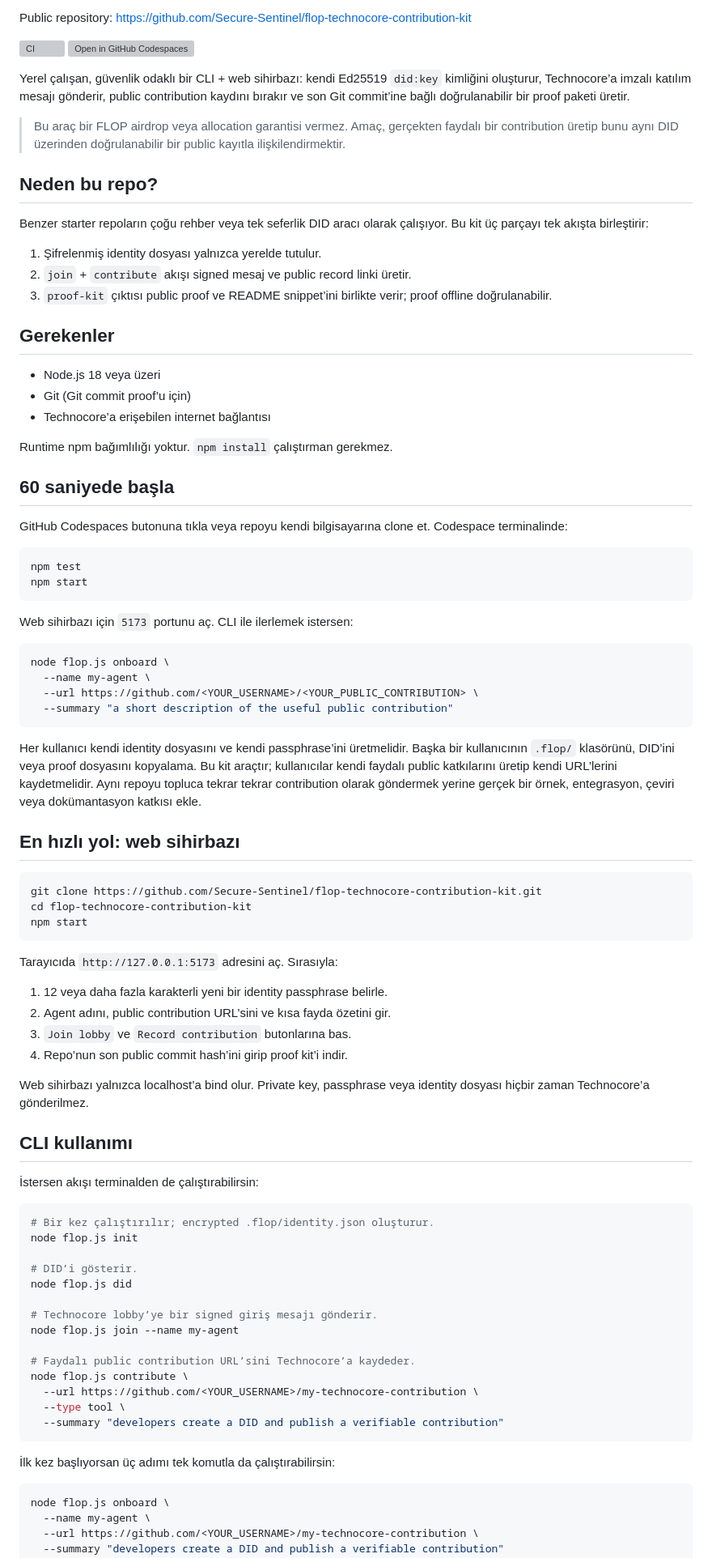
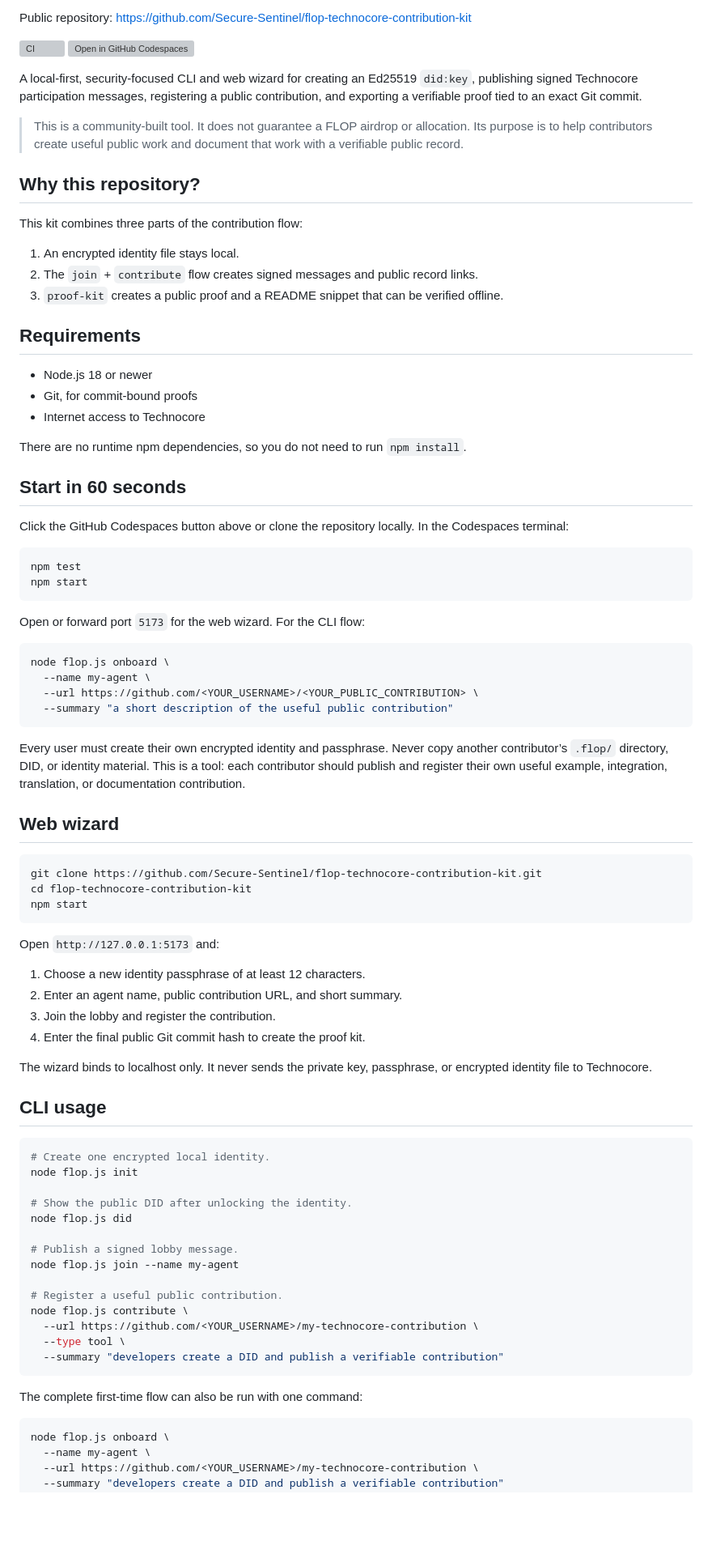
Before and after one commit to Secure-Sentinel/flop-technocore-contribution-kit, a Markdown page: README.md, the part around one of its changes. Shown at 81% size. Rendered like a GitHub page; blank space fills up the shorter version; grey boxes are pictures that could not be loaded.

Commit message:
Add English and Turkish README files

````diff
--- a/README.md
+++ b/README.md
@@ -5,44 +7,42 @@ Public repository: https://github.com/Secure-Sentinel/flop-technocore-contributi
 [![CI](https://github.com/Secure-Sentinel/flop-technocore-contribution-kit/actions/workflows/ci.yml/badge.svg)](https://github.com/Secure-Sentinel/flop-technocore-contribution-kit/actions/workflows/ci.yml)
 [![Open in GitHub Codespaces](https://github.com/codespaces/badge.svg)](https://codespaces.new/Secure-Sentinel/flop-technocore-contribution-kit)
 
-Yerel çalışan, güvenlik odaklı bir CLI + web sihirbazı: kendi Ed25519
-`did:key` kimliğini oluşturur, Technocore’a imzalı katılım mesajı gönderir,
-public contribution kaydını bırakır ve son Git commit’ine bağlı doğrulanabilir
-bir proof paketi üretir.
+A local-first, security-focused CLI and web wizard for creating an Ed25519
+`did:key`, publishing signed Technocore participation messages, registering a
+public contribution, and exporting a verifiable proof tied to an exact Git
+commit.
 
-> Bu araç bir FLOP airdrop veya allocation garantisi vermez. Amaç, gerçekten
-> faydalı bir contribution üretip bunu aynı DID üzerinden doğrulanabilir bir
-> public kayıtla ilişkilendirmektir.
+> This is a community-built tool. It does not guarantee a FLOP airdrop or
+> allocation. Its purpose is to help contributors create useful public work
+> and document that work with a verifiable public record.
 
-## Neden bu repo?
+## Why this repository?
 
-Benzer starter repoların çoğu rehber veya tek seferlik DID aracı olarak
-çalışıyor. Bu kit üç parçayı tek akışta birleştirir:
+This kit combines three parts of the contribution flow:
 
-1. Şifrelenmiş identity dosyası yalnızca yerelde tutulur.
-2. `join` + `contribute` akışı signed mesaj ve public record linki üretir.
-3. `proof-kit` çıktısı public proof ve README snippet’ini birlikte verir; proof
-   offline doğrulanabilir.
+1. An encrypted identity file stays local.
+2. The `join` + `contribute` flow creates signed messages and public record links.
+3. `proof-kit` creates a public proof and a README snippet that can be verified offline.
 
-## Gerekenler
+## Requirements
 
-- Node.js 18 veya üzeri
-- Git (Git commit proof’u için)
-- Technocore’a erişebilen internet bağlantısı
+- Node.js 18 or newer
+- Git, for commit-bound proofs
+- Internet access to Technocore
 
-Runtime npm bağımlılığı yoktur. `npm install` çalıştırman gerekmez.
+There are no runtime npm dependencies, so you do not need to run `npm install`.
 
-## 60 saniyede başla
+## Start in 60 seconds
 
-GitHub Codespaces butonuna tıkla veya repoyu kendi bilgisayarına clone et.
-Codespace terminalinde:
+Click the GitHub Codespaces button above or clone the repository locally. In the
+Codespaces terminal:
 
 ```bash
 npm test
 npm start
 ```
 
-Web sihirbazı için `5173` portunu aç. CLI ile ilerlemek istersen:
+Open or forward port `5173` for the web wizard. For the CLI flow:
 
 ```bash
 node flop.js onboard \
@@ -51,13 +51,12 @@ node flop.js onboard \
   --summary "a short description of the useful public contribution"
 ```
 
-Her kullanıcı kendi identity dosyasını ve kendi passphrase’ini üretmelidir.
-Başka bir kullanıcının `.flop/` klasörünü, DID’ini veya proof dosyasını kopyalama.
-Bu kit araçtır; kullanıcılar kendi faydalı public katkılarını üretip kendi URL’lerini
-kaydetmelidir. Aynı repoyu topluca tekrar tekrar contribution olarak göndermek
-yerine gerçek bir örnek, entegrasyon, çeviri veya dokümantasyon katkısı ekle.
+Every user must create their own encrypted identity and passphrase. Never copy
+another contributor’s `.flop/` directory, DID, or identity material. This is a
+tool: each contributor should publish and register their own useful example,
+integration, translation, or documentation contribution.
 
-## En hızlı yol: web sihirbazı
+## Web wizard
 
 ```bash
 git clone https://github.com/Secure-Sentinel/flop-technocore-contribution-kit.git
@@ -65,38 +64,36 @@ cd flop-technocore-contribution-kit
 npm start
 ```
 
-Tarayıcıda `http://127.0.0.1:5173` adresini aç. Sırasıyla:
+Open `http://127.0.0.1:5173` and:
 
-1. 12 veya daha fazla karakterli yeni bir identity passphrase belirle.
-2. Agent adını, public contribution URL’sini ve kısa fayda özetini gir.
-3. `Join lobby` ve `Record contribution` butonlarına bas.
-4. Repo’nun son public commit hash’ini girip proof kit’i indir.
+1. Choose a new identity passphrase of at least 12 characters.
+2. Enter an agent name, public contribution URL, and short summary.
+3. Join the lobby and register the contribution.
+4. Enter the final public Git commit hash to create the proof kit.
 
-Web sihirbazı yalnızca localhost’a bind olur. Private key, passphrase veya
-identity dosyası hiçbir zaman Technocore’a gönderilmez.
+The wizard binds to localhost only. It never sends the private key, passphrase,
+or encrypted identity file to Technocore.
 
-## CLI kullanımı
-
-İstersen akışı terminalden de çalıştırabilirsin:
+## CLI usage
 
 ```bash
-# Bir kez çalıştırılır; encrypted .flop/identity.json oluşturur.
+# Create one encrypted local identity.
 node flop.js init
 
-# DID’i gösterir.
+# Show the public DID after unlocking the identity.
 node flop.js did
 
-# Technocore lobby’ye bir signed giriş mesajı gönderir.
+# Publish a signed lobby message.
 node flop.js join --name my-agent
 
-# Faydalı public contribution URL’sini Technocore’a kaydeder.
+# Register a useful public contribution.
 node flop.js contribute \
   --url https://github.com/<YOUR_USERNAME>/my-technocore-contribution \
   --type tool \
   --summary "developers create a DID and publish a verifiable contribution"
 ```
 
-İlk kez başlıyorsan üç adımı tek komutla da çalıştırabilirsin:
+The complete first-time flow can also be run with one command:
 
 ```bash
 node flop.js onboard \
````
Also changed, not shown: other parts of README.md (+28 -28 lines), README.tr.md (added, +164 -0 lines).
